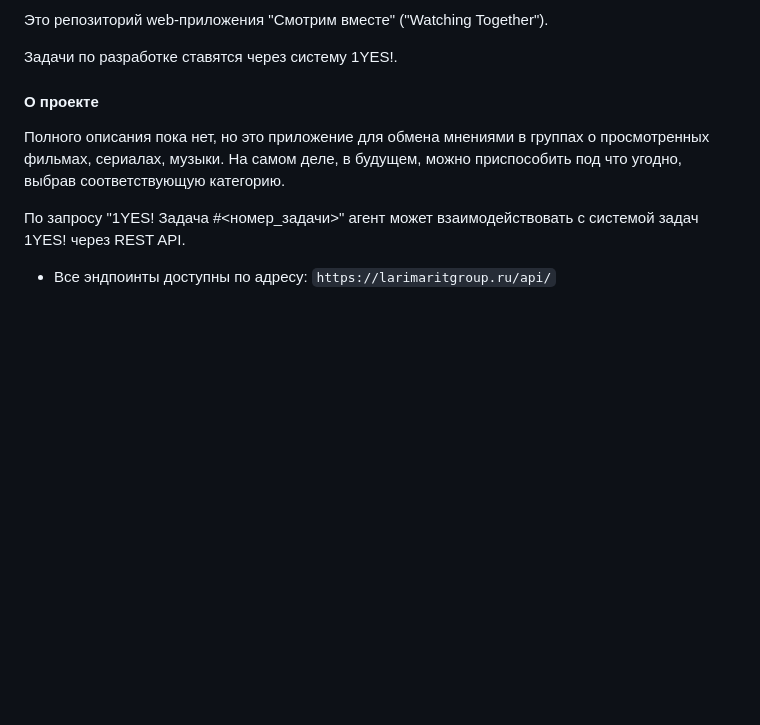
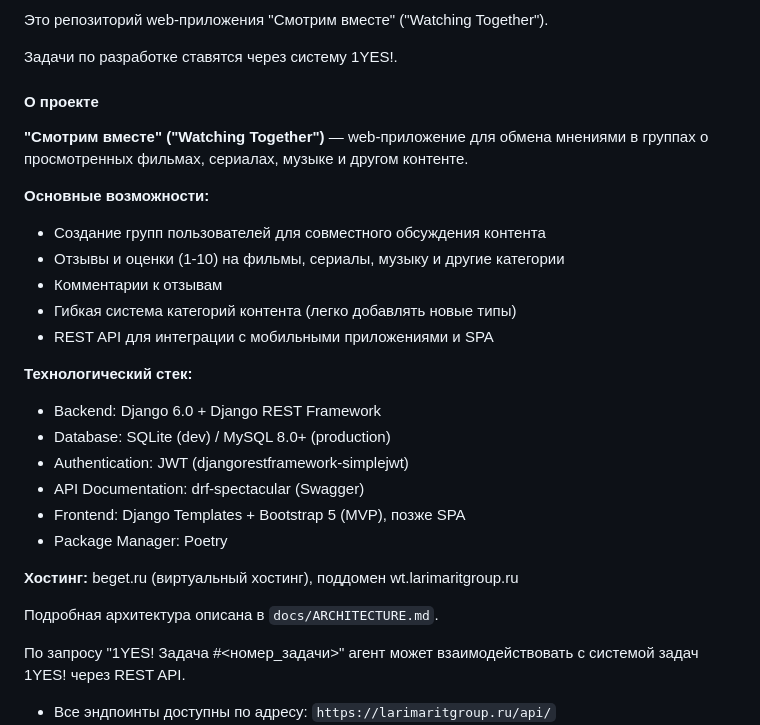
Before and after one commit to QuasarA63/WatchingTogether, a Markdown page: AGENTS.md, the part around the change. GitHub-like rendering; blank space fills up the shorter version.

Commit message:
docs: add project description to AGENTS.md

```diff
--- a/AGENTS.md
+++ b/AGENTS.md
@@ -4,7 +4,26 @@
 
 #### О проекте
 
-Полного описания пока нет, но это приложение для обмена мнениями в группах о просмотренных фильмах, сериалах, музыки. На самом деле, в будущем, можно приспособить под что угодно, выбрав соответствующую категорию.
+**"Смотрим вместе" ("Watching Together")** — web-приложение для обмена мнениями в группах о просмотренных фильмах, сериалах, музыке и другом контенте.
+
+**Основные возможности:**
+- Создание групп пользователей для совместного обсуждения контента
+- Отзывы и оценки (1-10) на фильмы, сериалы, музыку и другие категории
+- Комментарии к отзывам
+- Гибкая система категорий контента (легко добавлять новые типы)
+- REST API для интеграции с мобильными приложениями и SPA
+
+**Технологический стек:**
+- Backend: Django 6.0 + Django REST Framework
+- Database: SQLite (dev) / MySQL 8.0+ (production)
+- Authentication: JWT (djangorestframework-simplejwt)
+- API Documentation: drf-spectacular (Swagger)
+- Frontend: Django Templates + Bootstrap 5 (MVP), позже SPA
+- Package Manager: Poetry
+
+**Хостинг:** beget.ru (виртуальный хостинг), поддомен wt.larimaritgroup.ru
+
+Подробная архитектура описана в `docs/ARCHITECTURE.md`.
 
 
 
```
